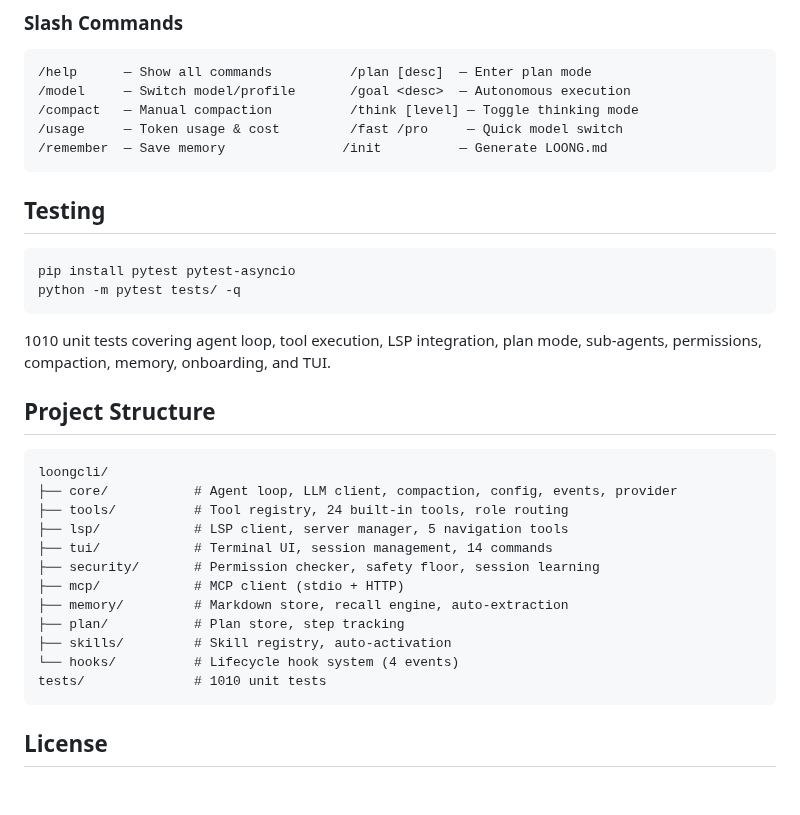
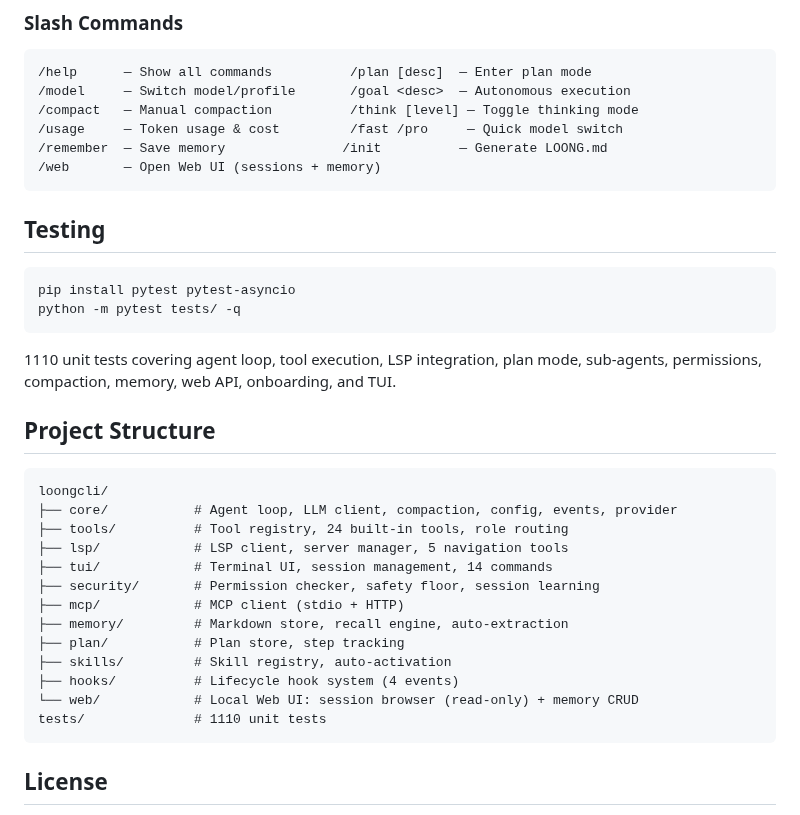
Before and after one commit to wxloong08/loongcli, a Markdown page: README.md, the part around one of its changes. GitHub-like rendering; blank space fills up the shorter version.

````diff
--- a/README.md
+++ b/README.md
@@ -147,6 +158,7 @@ export DEEPSEEK_API_KEY="sk-..."
 /compact   — Manual compaction          /think [level] — Toggle thinking mode
 /usage     — Token usage & cost         /fast /pro     — Quick model switch
 /remember  — Save memory               /init          — Generate LOONG.md
+/web       — Open Web UI (sessions + memory)
 ```
 
 ## Testing
@@ -156,7 +168,7 @@ pip install pytest pytest-asyncio
 python -m pytest tests/ -q
 ```
 
-1010 unit tests covering agent loop, tool execution, LSP integration, plan mode, sub-agents, permissions, compaction, memory, onboarding, and TUI.
+1110 unit tests covering agent loop, tool execution, LSP integration, plan mode, sub-agents, permissions, compaction, memory, web API, onboarding, and TUI.
 
 ## Project Structure
 
@@ -171,8 +183,9 @@ loongcli/
 ├── memory/         # Markdown store, recall engine, auto-extraction
 ├── plan/           # Plan store, step tracking
 ├── skills/         # Skill registry, auto-activation
-└── hooks/          # Lifecycle hook system (4 events)
-tests/              # 1010 unit tests
+├── hooks/          # Lifecycle hook system (4 events)
+└── web/            # Local Web UI: session browser (read-only) + memory CRUD
+tests/              # 1110 unit tests
 ```
 
 ## License
````
Also changed, not shown: other parts of README.md (+11 -0 lines), assets/web-ui-memory.png (added), assets/web-ui-session.png (added), 17 other files.
